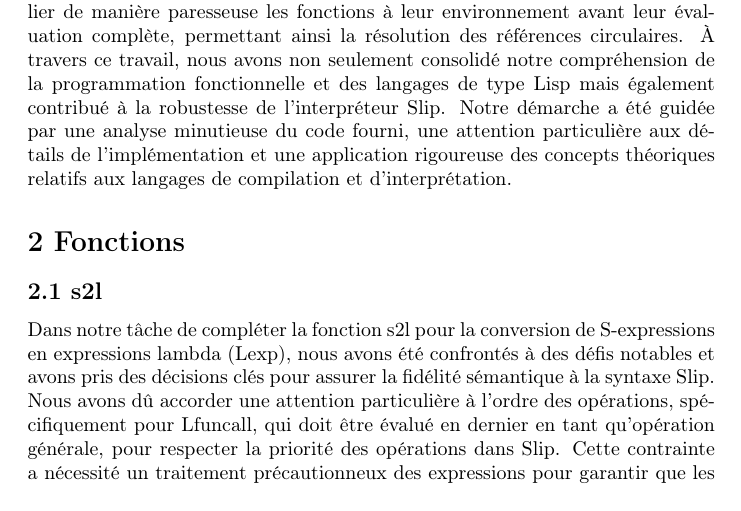
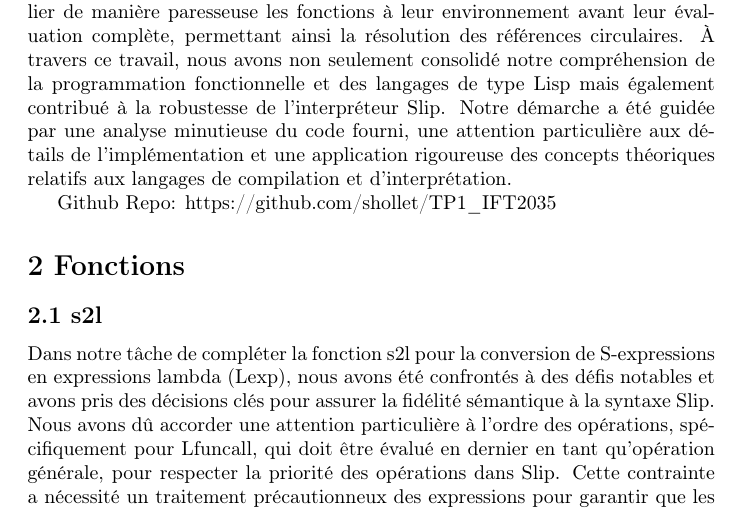
Before and after one commit to shollet/TP1_IFT2035, a LaTeX document (rapport.tex): part of page 2 of 5, cut so that both start at the same text. Compiled offline with pdfLaTeX.

Commit message:
rapport final

```diff
--- a/rapport.tex
+++ b/rapport.tex
@@ -19,6 +19,8 @@ Implantation d'une sorte de Lisp (Slip) en Haskell. Nous allons décrire notre e
 
 \section*{1 Compréhension du TP}
 En nous appuyant sur la structure et les directives fournies dans le document du TP, nous avons entrepris de compléter les composantes essentielles d'un interpréteur Slip implémenté en Haskell. Ce processus comprenait la finalisation des fonctions s2l, hinsert, et eval pour concrétiser le traitement des expressions Slip. La fonction s2l a été affinée pour transformer de manière cohérente les S-expressions en expressions lambda (Lexp), en veillant à la préservation des priorités opératoires dans la syntaxe de Slip. Cet effort a exigé une compréhension approfondie de la sémantique dynamique de Slip, où les types sont résolus à l'exécution, et des règles d'évaluation propres au lambda-calcul, notamment l'appel par valeur. Concernant hinsert, notre intervention a permis de corriger et d'assurer la mise à jour effective des valeurs dans le tas, qui représente la mémoire de notre langage. L'implémentation initiale de hinsert ne gérait pas correctement le remplacement des valeurs des ref-cell existantes ; notre contribution a été de résoudre ce problème, en garantissant que les nouvelles valeurs soient correctement assignées. La fonction eval a été particulièrement délicate, notamment pour la gestion de l'évaluation curried avec Lfuncall. Nous avons dû mettre en place un mécanisme d'accumulation sophistiqué pour gérer les applications successives de fonctions, en respectant l'évaluation paresseuse de Haskell. Cela a nécessité une réflexion approfondie sur le concept d'évaluation curried et sur la manière dont Haskell traite les fermetures fonctionnelles. En outre, l'évaluation des expressions Lrec a présenté des défis en raison de la nécessité de traiter des déclarations de fonctions mutuellement récursives. Ce problème a été abordé en élaborant un environnement étendu qui permet de lier de manière paresseuse les fonctions à leur environnement avant leur évaluation complète, permettant ainsi la résolution des références circulaires. À travers ce travail, nous avons non seulement consolidé notre compréhension de la programmation fonctionnelle et des langages de type Lisp mais également contribué à la robustesse de l'interpréteur Slip. Notre démarche a été guidée par une analyse minutieuse du code fourni, une attention particulière aux détails de l'implémentation et une application rigoureuse des concepts théoriques relatifs aux langages de compilation et d'interprétation.
+
+Github Repo: https://github.com/shollet/TP1\_IFT2035
 
 \section*{2 Fonctions}
 \subsection*{2.1 s2l}
```
